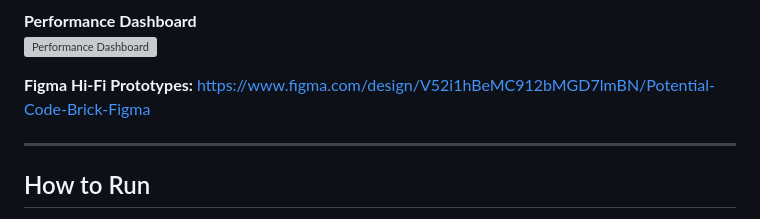
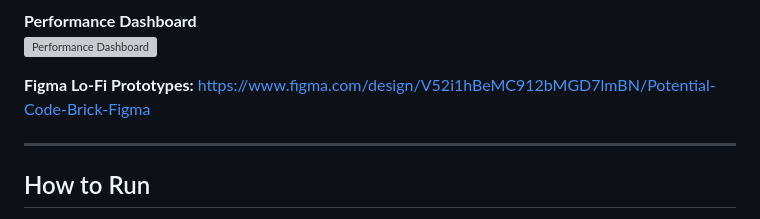
Before and after one commit to ResJustin1F/CodeBricks, a Markdown page: README.md, the part around the change. Rendered like a GitHub page; grey boxes are pictures that could not be loaded.

```diff
--- a/README.md
+++ b/README.md
@@ -78,7 +78,7 @@ CodeBricks follows an MVC pattern - FXML views paired with Java controllers, bac
 **Performance Dashboard**
 ![Performance Dashboard](TrainingApp/src/main/resources/images/image7.png)
 
-**Figma Hi-Fi Prototypes:** https://www.figma.com/design/V52i1hBeMC912bMGD7lmBN/Potential-Code-Brick-Figma
+**Figma Lo-Fi Prototypes:** https://www.figma.com/design/V52i1hBeMC912bMGD7lmBN/Potential-Code-Brick-Figma
 
 ---
 
```
